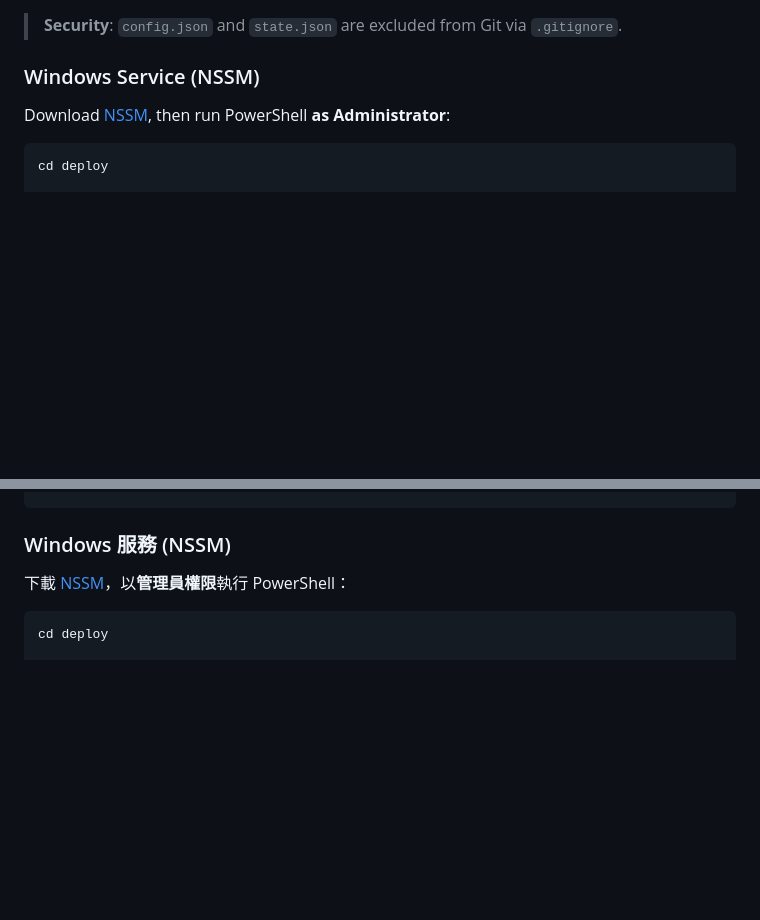
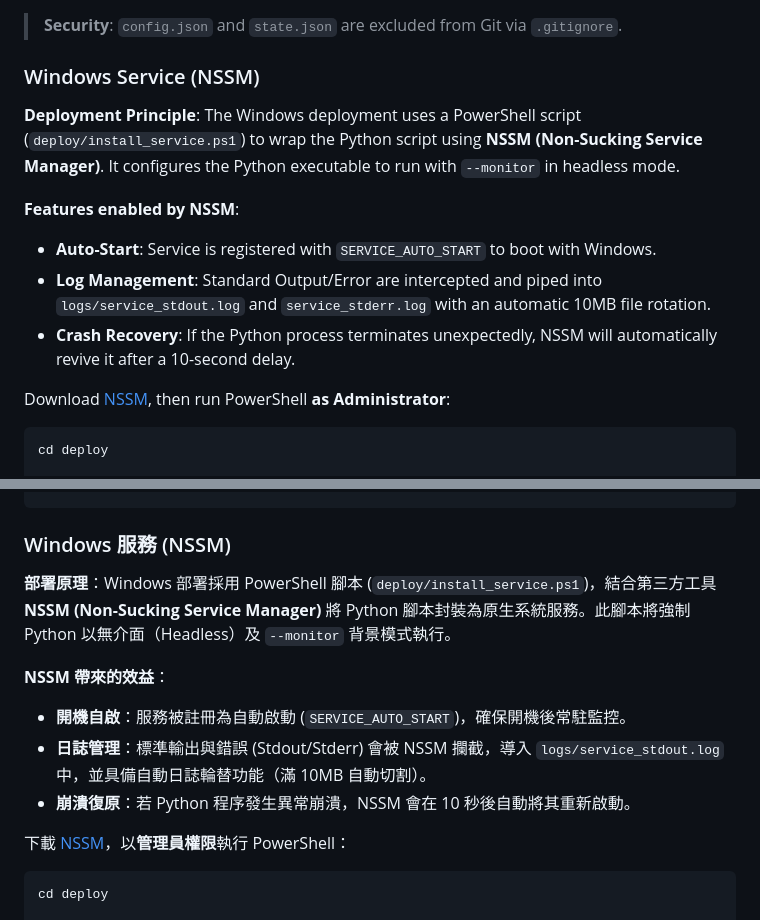
Before and after one commit to harry10148/illumio_monitor, a Markdown page: README.md, 2 parts joined by grey strips. Drawn GitHub-style; blank space fills up the shorter version.

````diff
--- a/README.md
+++ b/README.md
@@ -213,6 +220,13 @@ python illumio_monitor.py --gui       # Web GUI (opens browser)
 
 ### Windows Service (NSSM)
 
+**Deployment Principle**: The Windows deployment uses a PowerShell script (`deploy/install_service.ps1`) to wrap the Python script using **NSSM (Non-Sucking Service Manager)**. It configures the Python executable to run with `--monitor` in headless mode.
+
+**Features enabled by NSSM**:
+*   **Auto-Start**: Service is registered with `SERVICE_AUTO_START` to boot with Windows.
+*   **Log Management**: Standard Output/Error are intercepted and piped into `logs/service_stdout.log` and `service_stderr.log` with an automatic 10MB file rotation.
+*   **Crash Recovery**: If the Python process terminates unexpectedly, NSSM will automatically revive it after a 10-second delay.
+
 Download [NSSM](https://nssm.cc/download), then run PowerShell **as Administrator**:
 
 ```powershell
@@ -494,6 +519,13 @@ python illumio_monitor.py --gui       # Web GUI（開啟瀏覽器）
 
 ### Windows 服務 (NSSM)
 
+**部署原理**：Windows 部署採用 PowerShell 腳本 (`deploy/install_service.ps1`)，結合第三方工具 **NSSM (Non-Sucking Service Manager)** 將 Python 腳本封裝為原生系統服務。此腳本將強制 Python 以無介面（Headless）及 `--monitor` 背景模式執行。
+
+**NSSM 帶來的效益**：
+*   **開機自啟**：服務被註冊為自動啟動 (`SERVICE_AUTO_START`)，確保開機後常駐監控。
+*   **日誌管理**：標準輸出與錯誤 (Stdout/Stderr) 會被 NSSM 攔截，導入 `logs/service_stdout.log` 中，並具備自動日誌輪替功能（滿 10MB 自動切割）。
+*   **崩潰復原**：若 Python 程序發生異常崩潰，NSSM 會在 10 秒後自動將其重新啟動。
+
 下載 [NSSM](https://nssm.cc/download)，以**管理員權限**執行 PowerShell：
 
 ```powershell
````
Also changed, not shown: other parts of README.md (+56 -35 lines).
